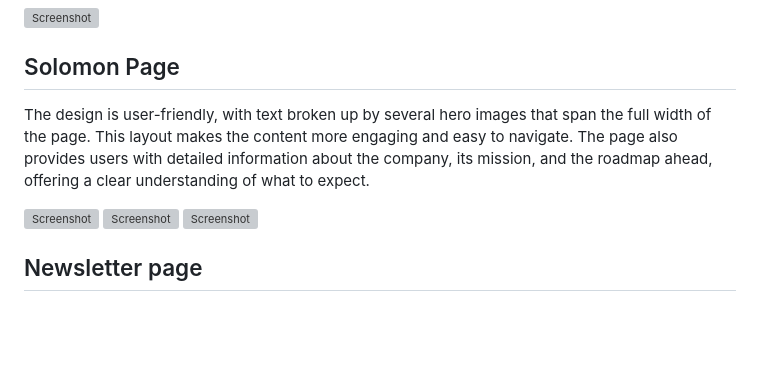
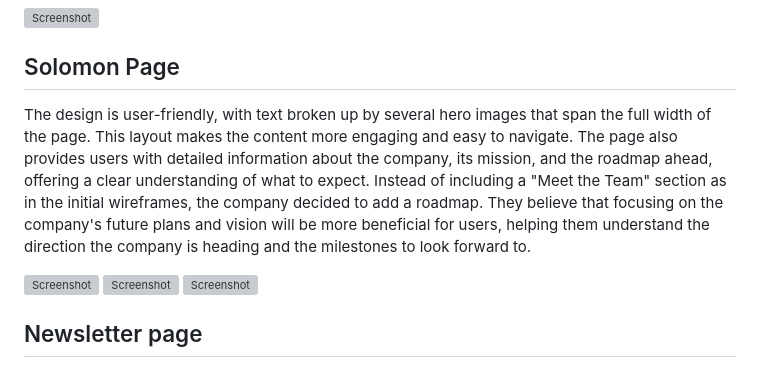
Before and after one commit to RobertJLewis/RiBL, a Markdown page: ReadMe.md, the part around the change. GitHub-like rendering; blank space fills up the shorter version; grey boxes are pictures that could not be loaded.

```diff
--- a/ReadMe.md
+++ b/ReadMe.md
@@ -113,7 +113,9 @@ Screenshot of interaction:
 
 
 ## Solomon Page
-The design is user-friendly, with text broken up by several hero images that span the full width of the page. This layout makes the content more engaging and easy to navigate. The page also provides users with detailed information about the company, its mission, and the roadmap ahead, offering a clear understanding of what to expect.
+The design is user-friendly, with text broken up by several hero images that span the full width of the page. This layout makes the content more engaging and easy to navigate. The page also provides users with detailed information about the company, its mission, and the roadmap ahead, offering a clear understanding of what to expect. Instead of including a "Meet the Team" section as in the initial wireframes, the company decided to add a roadmap. They believe that focusing on the company's future plans and vision will be more beneficial for users, helping them understand the direction the company is heading and the milestones to look forward to.
+
+
 
 
 ![Screenshot](assets/images/solomon-hero.png)
```
